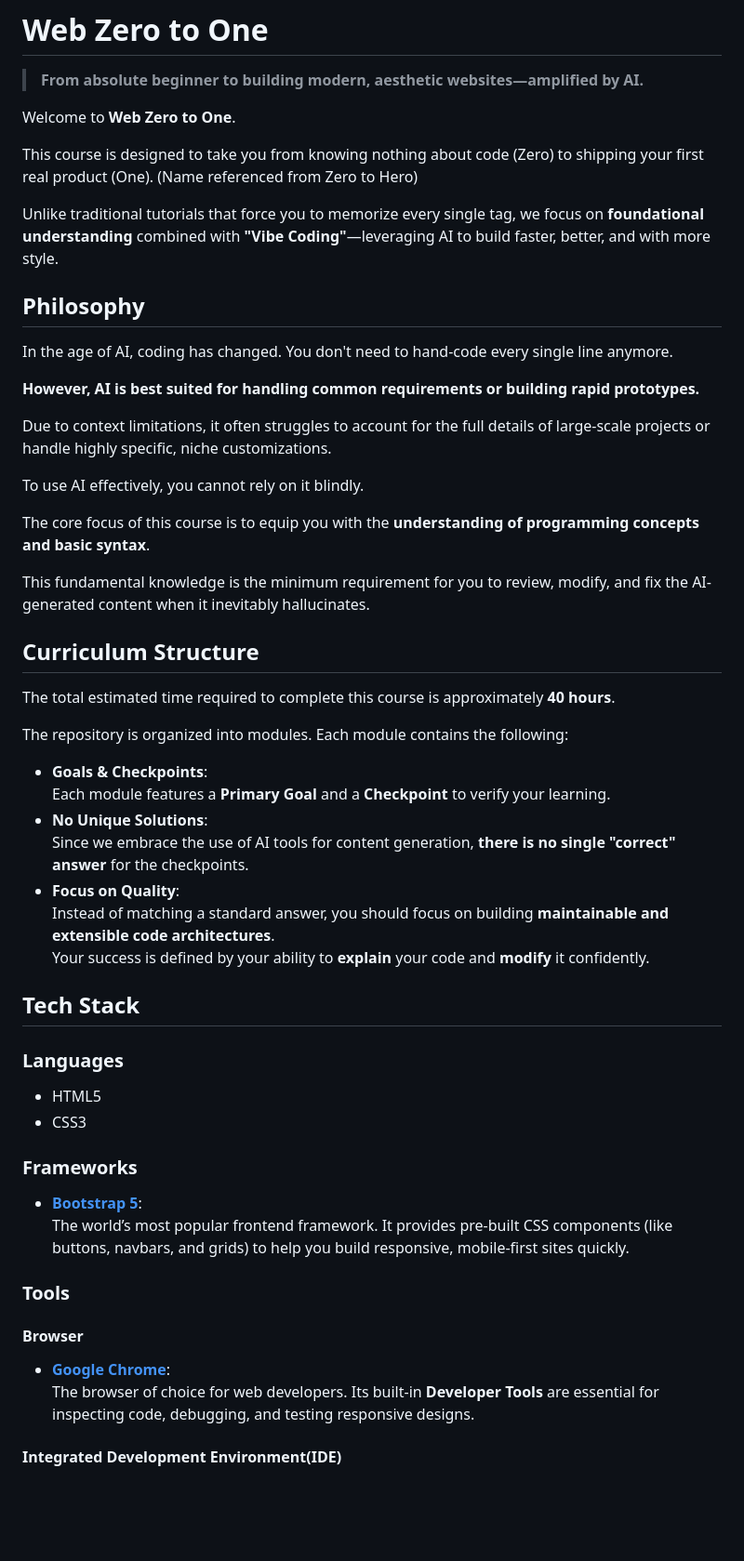
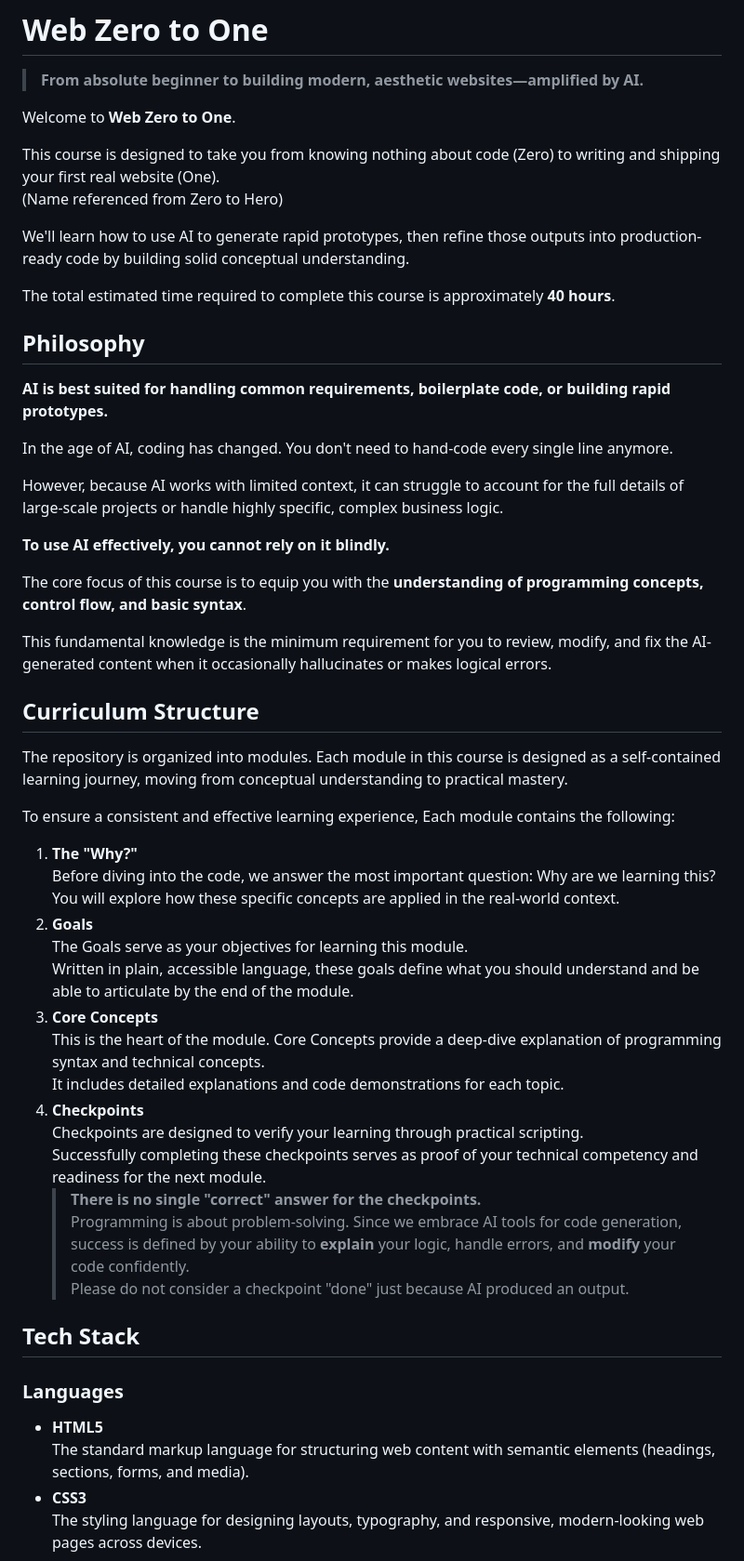
Before and after one commit to kevinju0827/Web-Zero-to-One, a Markdown page: README.md, the part around one of its changes. Shown at 93% size. Drawn GitHub-style; blank space fills up the shorter version.

Commit message:
Update README with refined course structure and philosophy.

```diff
--- a/README.md
+++ b/README.md
@@ -4,57 +4,55 @@
 
 Welcome to **Web Zero to One**.
 
-This course is designed to take you from knowing nothing about code (Zero) to shipping your first real product (One).
+This course is designed to take you from knowing nothing about code (Zero) to writing and shipping your first real website (One).
 (Name referenced from Zero to Hero)
 
-Unlike traditional tutorials that force you to memorize every single tag, we focus on **foundational understanding** combined with **"Vibe Coding"**—leveraging AI to build faster, better, and with more style.
+We'll learn how to use AI to generate rapid prototypes, then refine those outputs into production-ready code by building solid conceptual understanding.
+
+The total estimated time required to complete this course is approximately **40 hours**.
 
 ## Philosophy
 
+**AI is best suited for handling common requirements, boilerplate code, or building rapid prototypes.**
+
 In the age of AI, coding has changed. You don't need to hand-code every single line anymore.
 
-**However, AI is best suited for handling common requirements or building rapid prototypes.**
+However, because AI works with limited context, it can struggle to account for the full details of large-scale projects or handle highly specific, complex business logic.
 
-Due to context limitations, it often struggles to account for the full details of large-scale projects or handle highly specific, niche customizations.
+**To use AI effectively, you cannot rely on it blindly.**
 
-To use AI effectively, you cannot rely on it blindly.
+The core focus of this course is to equip you with the **understanding of programming concepts, control flow, and basic syntax**.
 
-The core focus of this course is to equip you with the **understanding of programming concepts and basic syntax**.
-
-This fundamental knowledge is the minimum requirement for you to review, modify, and fix the AI-generated content when it inevitably hallucinates.
+This fundamental knowledge is the minimum requirement for you to review, modify, and fix the AI-generated content when it occasionally hallucinates or makes logical errors.
 
 ## Curriculum Structure
 
-The total estimated time required to complete this course is approximately **40 hours**.
+The repository is organized into modules. Each module in this course is designed as a self-contained learning journey, moving from conceptual understanding to practical mastery.
 
-The repository is organized into modules. Each module contains the following:
+To ensure a consistent and effective learning experience, Each module contains the following:
 
-* **Goals & Checkpoints**:
-  Each module features a **Primary Goal** and a **Checkpoint** to verify your learning.
-* **No Unique Solutions**:
-  Since we embrace the use of AI tools for content generation, **there is no single "correct" answer** for the checkpoints.
-* **Focus on Quality**:
-  Instead of matching a standard answer, you should focus on building **maintainable and extensible code architectures**.
-  Your success is defined by your ability to **explain** your code and **modify** it confidently.
+1. **The "Why?"**
+   Before diving into the code, we answer the most important question: Why are we learning this?
+   You will explore how these specific concepts are applied in the real-world context.
+2. **Goals**
+   The Goals serve as your objectives for learning this module.
+   Written in plain, accessible language, these goals define what you should understand and be able to articulate by the end of the module.
+3. **Core Concepts**
+   This is the heart of the module. Core Concepts provide a deep-dive explanation of programming syntax and technical concepts.
+   It includes detailed explanations and code demonstrations for each topic.
+4. **Checkpoints**
+   Checkpoints are designed to verify your learning through practical scripting.
+   Successfully completing these checkpoints serves as proof of your technical competency and readiness for the next module.
+   > **There is no single "correct" answer for the checkpoints.**
+   > Programming is about problem-solving. Since we embrace AI tools for code generation, success is defined by your ability to **explain** your logic, handle errors, and **modify** your code confidently.
+   > Please do not consider a checkpoint "done" just because AI produced an output.
 
 ## Tech Stack
 
 ### Languages
 
-* HTML5
-* CSS3
+- **HTML5**
+  The standard markup language for structuring web content with semantic elements (headings, sections, forms, and media).
+- **CSS3**
+  The styling language for designing layouts, typography, and responsive, modern-looking web pages across devices.
 
-### Frameworks
-
-* **[Bootstrap 5](https://getbootstrap.com/)**:
-The world’s most popular frontend framework. It provides pre-built CSS components (like buttons, navbars, and grids) to help you build responsive, mobile-first sites quickly.
-
-### Tools
-
-#### Browser
-
-* **[Google Chrome](https://www.google.com/intl/en/chrome/)**:
-The browser of choice for web developers. Its built-in **Developer Tools** are essential for inspecting code, debugging, and testing responsive designs.
-
-#### Integrated Development Environment(IDE)
-
```
Also changed, not shown: other parts of README.md (+41 -28 lines).
